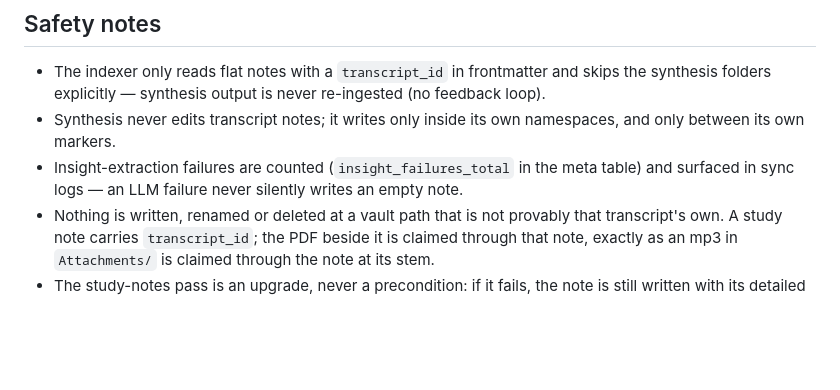
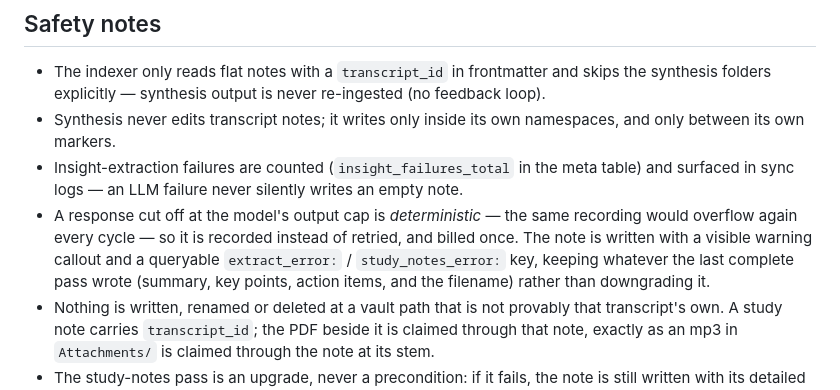
Before and after one commit to jagong-cmu/transcript-analyzer, a Markdown page: README.md, the part around the change. GitHub-like rendering; blank space fills up the shorter version.

Commit message:
no-mistakes(document): document truncated-extraction markers; fix stale indexer symbol name

```diff
--- a/README.md
+++ b/README.md
@@ -245,6 +245,11 @@ bash scripts/install_launchd.sh uninstall
   between its own markers.
 - Insight-extraction failures are counted (`insight_failures_total` in the meta table) and
   surfaced in sync logs — an LLM failure never silently writes an empty note.
+- A response cut off at the model's output cap is *deterministic* — the same recording would
+  overflow again every cycle — so it is recorded instead of retried, and billed once. The note
+  is written with a visible warning callout and a queryable `extract_error:` /
+  `study_notes_error:` key, keeping whatever the last complete pass wrote (summary, key points,
+  action items, and the filename) rather than downgrading it.
 - Nothing is written, renamed or deleted at a vault path that is not provably that
   transcript's own. A study note carries `transcript_id`; the PDF beside it is claimed through
   that note, exactly as an mp3 in `Attachments/` is claimed through the note at its stem.
```
Also changed, not shown: AGENTS.md (+1 -1 lines).
